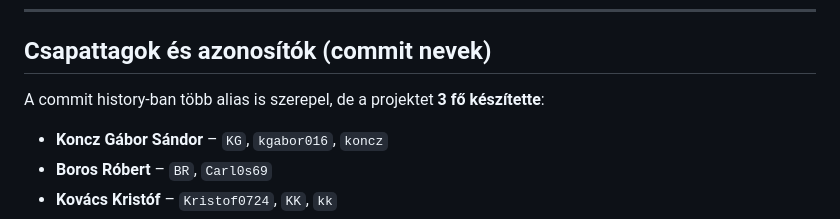
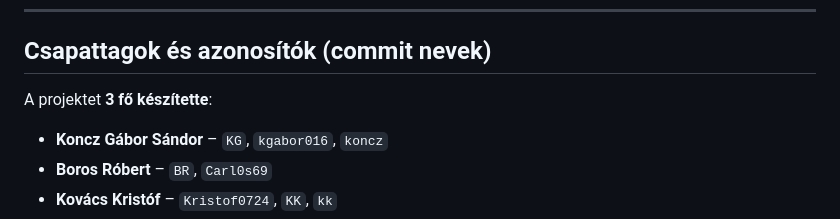
Before and after one commit to Kristof0724/Smarttable, a Markdown page: README.md, the part around the change. Rendered like a GitHub page.

```diff
--- a/README.md
+++ b/README.md
@@ -7,7 +7,7 @@ Célja, hogy a vendégek gyorsan tudjanak **éttermet keresni**, **idősávot v
 
 ## Csapattagok és azonosítók (commit nevek)
 
-A commit history-ban több alias is szerepel, de a projektet **3 fő készítette**:
+A projektet **3 fő készítette**:
 
 - **Koncz Gábor Sándor** – `KG`, `kgabor016`, `koncz`
 - **Boros Róbert** – `BR`, `Carl0s69`
```
